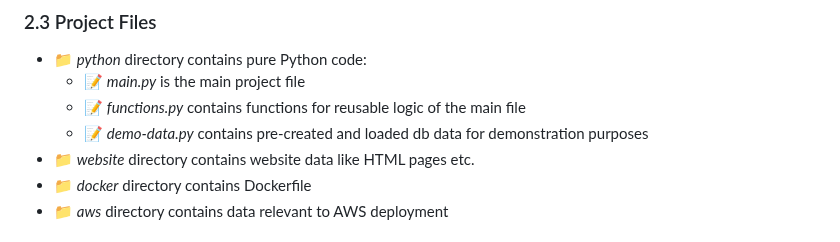
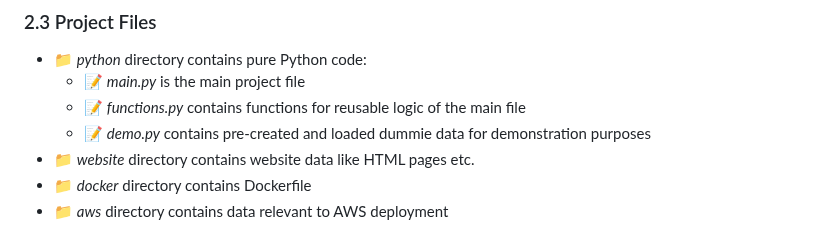
Before and after one commit to ArtiomKrits92/it-asset-management, a Markdown page: README.md, the part around the change. Rendered like a GitHub page.

Commit message:
Changed demo dummie data updated name in readme file

```diff
--- a/README.md
+++ b/README.md
@@ -38,7 +38,7 @@ TBA
 - :file_folder: *python* directory contains pure Python code:
     - :memo: *main.py* is the main project file
     - :memo: *functions.py* contains functions for reusable logic of the main file
-    - :memo: *demo-data.py* contains pre-created and loaded db data for demonstration purposes
+    - :memo: *demo.py* contains pre-created and loaded dummie data for demonstration purposes
 - :file_folder: *website* directory contains website data like HTML pages etc.
 - :file_folder: *docker* directory contains Dockerfile
 - :file_folder: *aws* directory contains data relevant to AWS deployment
```
